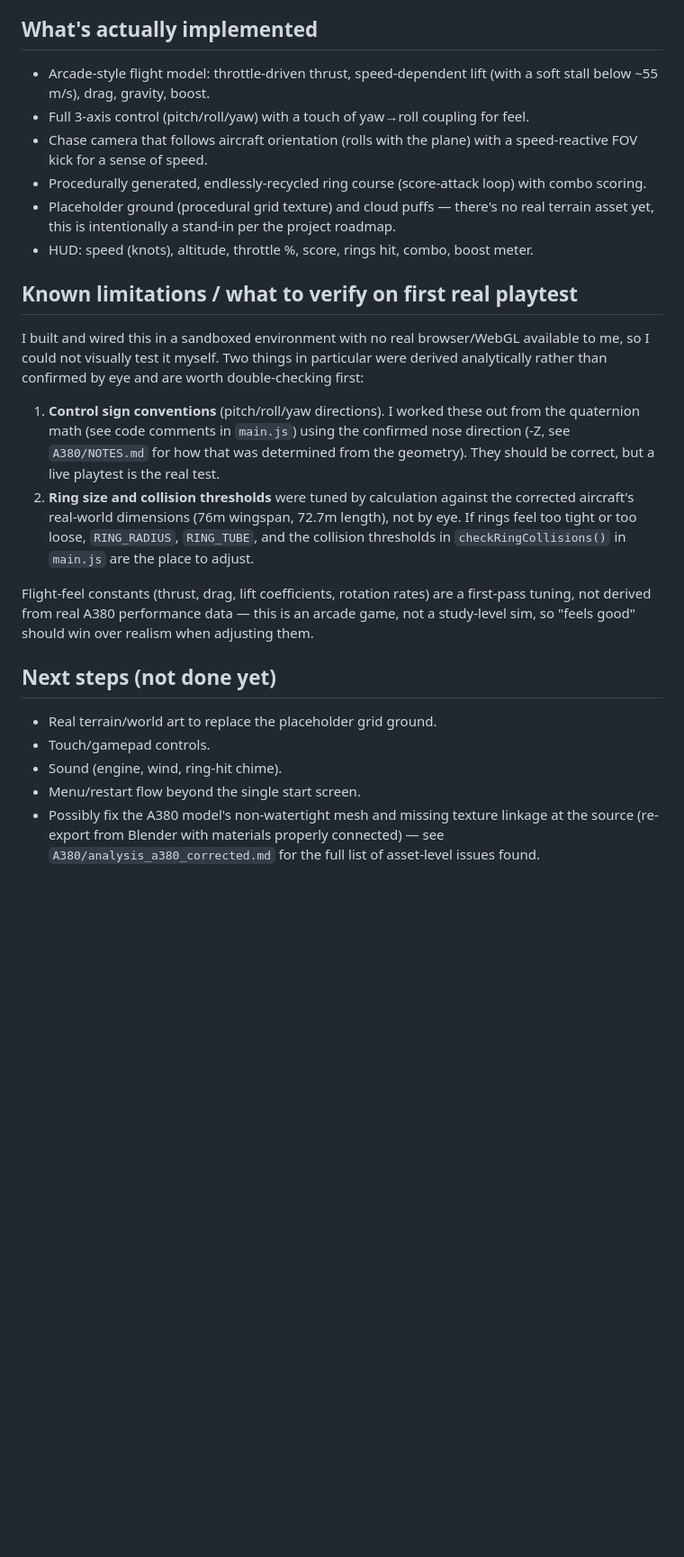
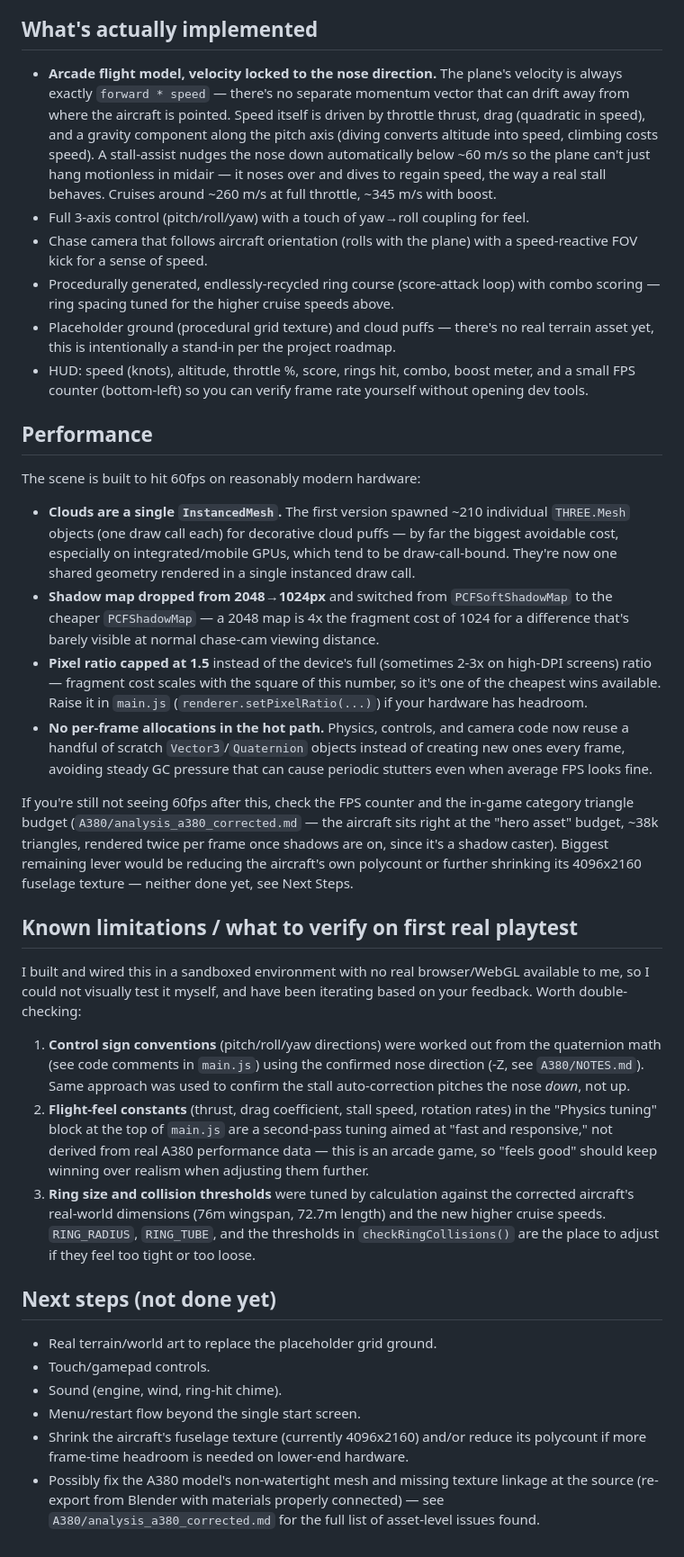
Before and after one commit to BorgorNinja/StratoPilot, a Markdown page: game/README.md, the part around the change. Shown at 90% size. Drawn GitHub-style; blank space fills up the shorter version.

Commit message:
Document the physics rework and performance optimizations

```diff
--- a/game/README.md
+++ b/game/README.md
@@ -81,40 +81,76 @@ auto-respawn (score is kept, combo resets) — fast retry on purpose, per the
 
 ## What's actually implemented
 
-- Arcade-style flight model: throttle-driven thrust, speed-dependent lift
-  (with a soft stall below ~55 m/s), drag, gravity, boost.
+- **Arcade flight model, velocity locked to the nose direction.** The plane's
+  velocity is always exactly `forward * speed` — there's no separate momentum
+  vector that can drift away from where the aircraft is pointed. Speed itself
+  is driven by throttle thrust, drag (quadratic in speed), and a gravity
+  component along the pitch axis (diving converts altitude into speed,
+  climbing costs speed). A stall-assist nudges the nose down automatically
+  below ~60 m/s so the plane can't just hang motionless in midair — it noses
+  over and dives to regain speed, the way a real stall behaves. Cruises around
+  ~260 m/s at full throttle, ~345 m/s with boost.
 - Full 3-axis control (pitch/roll/yaw) with a touch of yaw→roll coupling for feel.
 - Chase camera that follows aircraft orientation (rolls with the plane) with a
   speed-reactive FOV kick for a sense of speed.
 - Procedurally generated, endlessly-recycled ring course (score-attack loop)
-  with combo scoring.
+  with combo scoring — ring spacing tuned for the higher cruise speeds above.
 - Placeholder ground (procedural grid texture) and cloud puffs — there's no
   real terrain asset yet, this is intentionally a stand-in per the project
   roadmap.
-- HUD: speed (knots), altitude, throttle %, score, rings hit, combo, boost meter.
+- HUD: speed (knots), altitude, throttle %, score, rings hit, combo, boost
+  meter, and a small FPS counter (bottom-left) so you can verify frame rate
+  yourself without opening dev tools.
+
+## Performance
+
+The scene is built to hit 60fps on reasonably modern hardware:
+
+- **Clouds are a single `InstancedMesh`.** The first version spawned ~210
+  individual `THREE.Mesh` objects (one draw call each) for decorative cloud
+  puffs — by far the biggest avoidable cost, especially on integrated/mobile
+  GPUs, which tend to be draw-call-bound. They're now one shared geometry
+  rendered in a single instanced draw call.
+- **Shadow map dropped from 2048→1024px** and switched from
+  `PCFSoftShadowMap` to the cheaper `PCFShadowMap` — a 2048 map is 4x the
+  fragment cost of 1024 for a difference that's barely visible at normal
+  chase-cam viewing distance.
+- **Pixel ratio capped at 1.5** instead of the device's full (sometimes 2-3x
+  on high-DPI screens) ratio — fragment cost scales with the square of this
+  number, so it's one of the cheapest wins available. Raise it in `main.js`
+  (`renderer.setPixelRatio(...)`) if your hardware has headroom.
+- **No per-frame allocations in the hot path.** Physics, controls, and camera
+  code now reuse a handful of scratch `Vector3`/`Quaternion` objects instead
+  of creating new ones every frame, avoiding steady GC pressure that can
+  cause periodic stutters even when average FPS looks fine.
+
+If you're still not seeing 60fps after this, check the FPS counter and the
+in-game category triangle budget (`A380/analysis_a380_corrected.md` — the
+aircraft sits right at the "hero asset" budget, ~38k triangles, rendered
+twice per frame once shadows are on, since it's a shadow caster). Biggest
+remaining lever would be reducing the aircraft's own polycount or further
+shrinking its 4096x2160 fuselage texture — neither done yet, see Next Steps.
 
 ## Known limitations / what to verify on first real playtest
 
 I built and wired this in a sandboxed environment with no real browser/WebGL
-available to me, so I could not visually test it myself. Two things in
-particular were derived analytically rather than confirmed by eye and are
-worth double-checking first:
+available to me, so I could not visually test it myself, and have been
+iterating based on your feedback. Worth double-checking:
 
-1. **Control sign conventions** (pitch/roll/yaw directions). I worked these
-   out from the quaternion math (see code comments in `main.js`) using the
-   confirmed nose direction (-Z, see `A380/NOTES.md` for how that was
-   determined from the geometry). They should be correct, but a live
-   playtest is the real test.
-2. **Ring size and collision thresholds** were tuned by calculation against
+1. **Control sign conventions** (pitch/roll/yaw directions) were worked out
+   from the quaternion math (see code comments in `main.js`) using the
+   confirmed nose direction (-Z, see `A380/NOTES.md`). Same approach was used
+   to confirm the stall auto-correction pitches the nose *down*, not up.
+2. **Flight-feel constants** (thrust, drag coefficient, stall speed, rotation
+   rates) in the "Physics tuning" block at the top of `main.js` are a
+   second-pass tuning aimed at "fast and responsive," not derived from real
+   A380 performance data — this is an arcade game, so "feels good" should
+   keep winning over realism when adjusting them further.
+3. **Ring size and collision thresholds** were tuned by calculation against
    the corrected aircraft's real-world dimensions (76m wingspan, 72.7m
-   length), not by eye. If rings feel too tight or too loose, `RING_RADIUS`,
-   `RING_TUBE`, and the collision thresholds in `checkRingCollisions()` in
-   `main.js` are the place to adjust.
-
-Flight-feel constants (thrust, drag, lift coefficients, rotation rates) are a
-first-pass tuning, not derived from real A380 performance data — this is an
-arcade game, not a study-level sim, so "feels good" should win over realism
-when adjusting them.
+   length) and the new higher cruise speeds. `RING_RADIUS`, `RING_TUBE`, and
+   the thresholds in `checkRingCollisions()` are the place to adjust if they
+   feel too tight or too loose.
 
 ## Next steps (not done yet)
 
@@ -122,6 +158,8 @@ when adjusting them.
 - Touch/gamepad controls.
 - Sound (engine, wind, ring-hit chime).
 - Menu/restart flow beyond the single start screen.
+- Shrink the aircraft's fuselage texture (currently 4096x2160) and/or reduce
+  its polycount if more frame-time headroom is needed on lower-end hardware.
 - Possibly fix the A380 model's non-watertight mesh and missing texture
   linkage at the source (re-export from Blender with materials properly
   connected) — see `A380/analysis_a380_corrected.md` for the full list of
```
